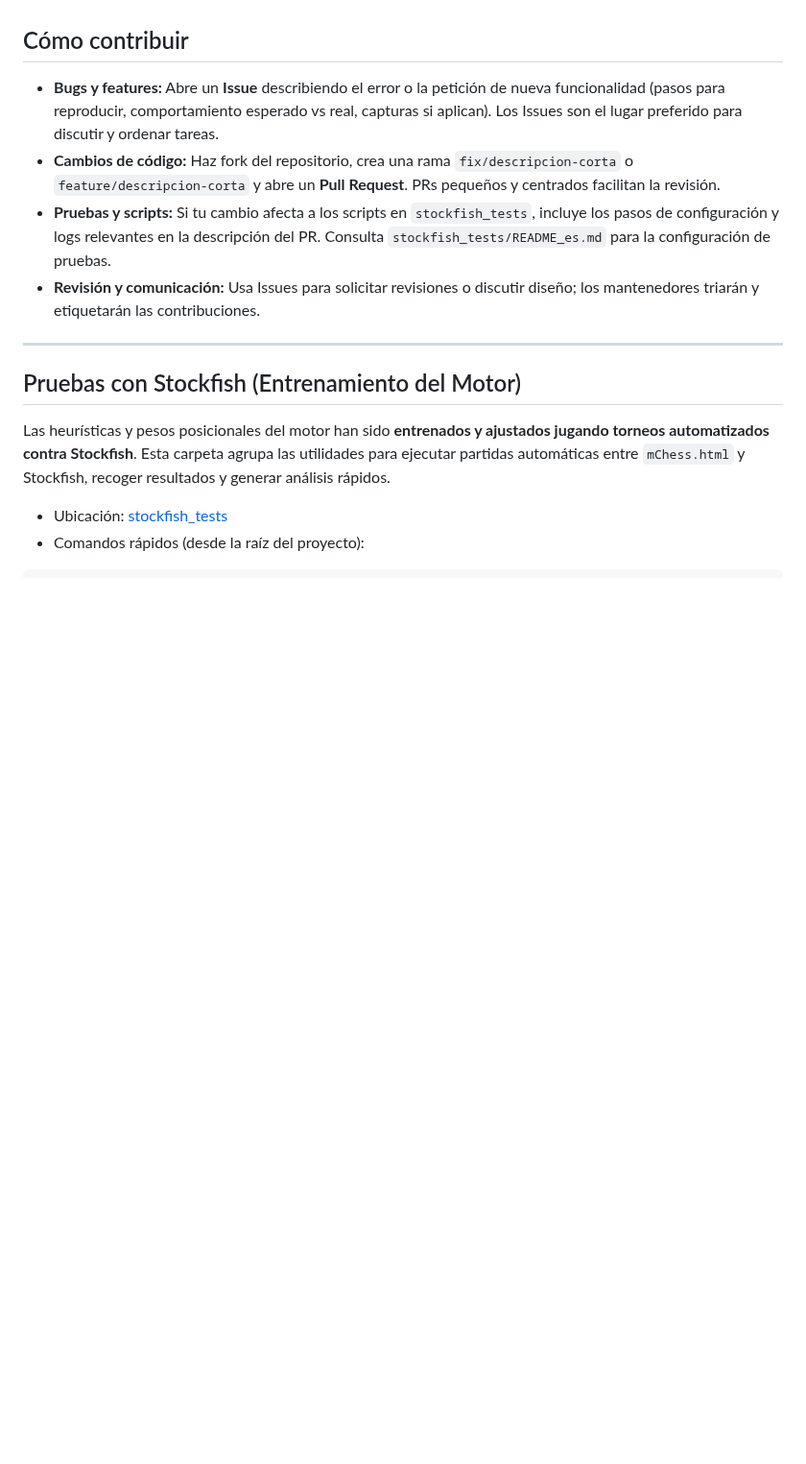
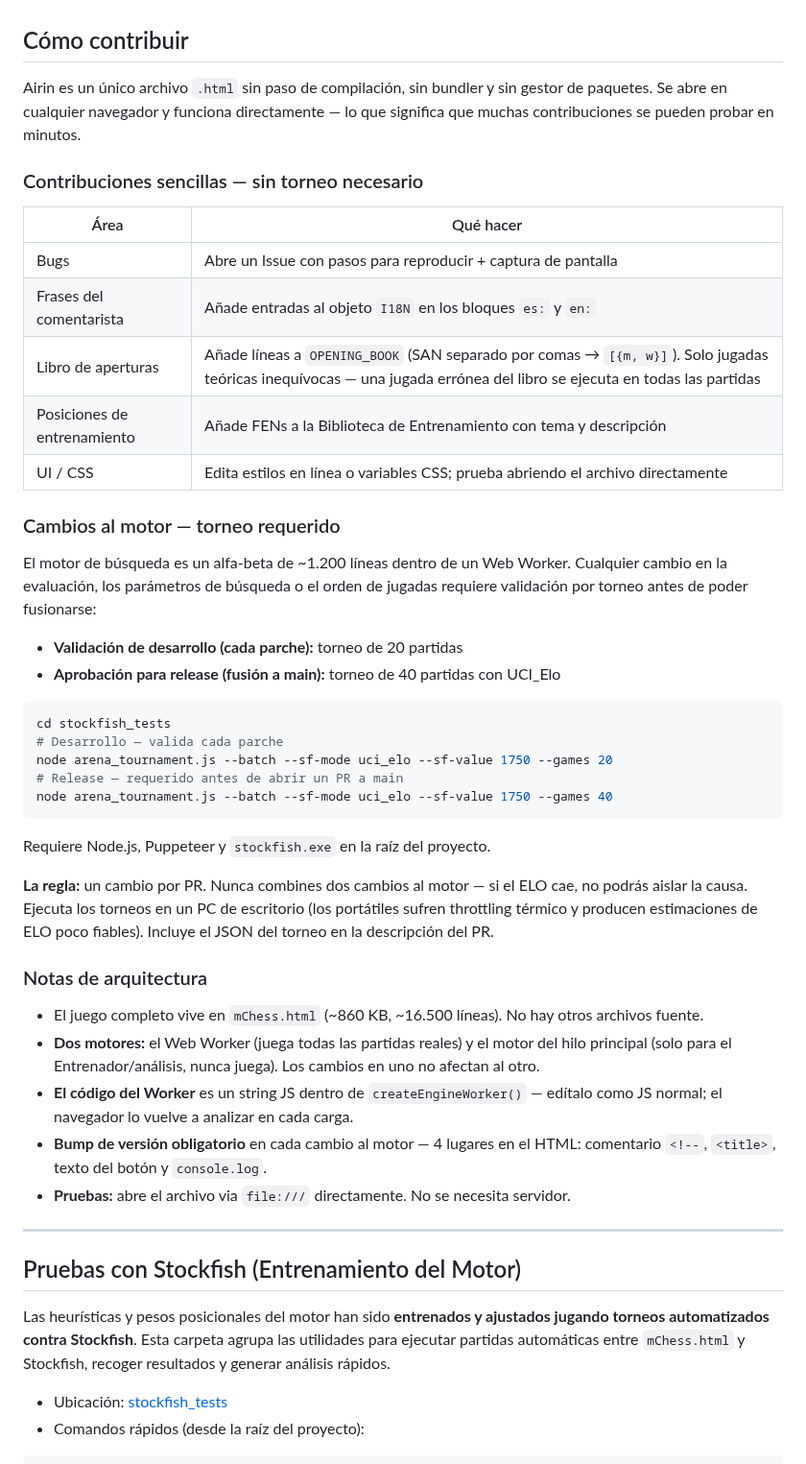
Before and after one commit to vafran/mchess, a Markdown page: README_es.md, the part around the change. Shown at 96% size. Rendered like a GitHub page; blank space fills up the shorter version.

````diff
--- a/README_es.md
+++ b/README_es.md
@@ -574,10 +574,44 @@ Requiere ES2017+. Probado en Chrome 90+, Firefox 88+, Safari 14+.
 
 ## Cómo contribuir
 
-- **Bugs y features:** Abre un **Issue** describiendo el error o la petición de nueva funcionalidad (pasos para reproducir, comportamiento esperado vs real, capturas si aplican). Los Issues son el lugar preferido para discutir y ordenar tareas.
-- **Cambios de código:** Haz fork del repositorio, crea una rama `fix/descripcion-corta` o `feature/descripcion-corta` y abre un **Pull Request**. PRs pequeños y centrados facilitan la revisión.
-- **Pruebas y scripts:** Si tu cambio afecta a los scripts en `stockfish_tests`, incluye los pasos de configuración y logs relevantes en la descripción del PR. Consulta `stockfish_tests/README_es.md` para la configuración de pruebas.
-- **Revisión y comunicación:** Usa Issues para solicitar revisiones o discutir diseño; los mantenedores triarán y etiquetarán las contribuciones.
+Airin es un único archivo `.html` sin paso de compilación, sin bundler y sin gestor de paquetes. Se abre en cualquier navegador y funciona directamente — lo que significa que muchas contribuciones se pueden probar en minutos.
+
+### Contribuciones sencillas — sin torneo necesario
+
+| Área | Qué hacer |
+|---|---|
+| Bugs | Abre un Issue con pasos para reproducir + captura de pantalla |
+| Frases del comentarista | Añade entradas al objeto `I18N` en los bloques `es:` y `en:` |
+| Libro de aperturas | Añade líneas a `OPENING_BOOK` (SAN separado por comas → `[{m, w}]`). Solo jugadas teóricas inequívocas — una jugada errónea del libro se ejecuta en todas las partidas |
+| Posiciones de entrenamiento | Añade FENs a la Biblioteca de Entrenamiento con tema y descripción |
+| UI / CSS | Edita estilos en línea o variables CSS; prueba abriendo el archivo directamente |
+
+### Cambios al motor — torneo requerido
+
+El motor de búsqueda es un alfa-beta de ~1.200 líneas dentro de un Web Worker. Cualquier cambio en la evaluación, los parámetros de búsqueda o el orden de jugadas requiere validación por torneo antes de poder fusionarse:
+
+- **Validación de desarrollo (cada parche):** torneo de 20 partidas
+- **Aprobación para release (fusión a main):** torneo de 40 partidas con UCI_Elo
+
+```bash
+cd stockfish_tests
+# Desarrollo — valida cada parche
+node arena_tournament.js --batch --sf-mode uci_elo --sf-value 1750 --games 20
+# Release — requerido antes de abrir un PR a main
+node arena_tournament.js --batch --sf-mode uci_elo --sf-value 1750 --games 40
+```
+
+Requiere Node.js, Puppeteer y `stockfish.exe` en la raíz del proyecto.
+
+**La regla:** un cambio por PR. Nunca combines dos cambios al motor — si el ELO cae, no podrás aislar la causa. Ejecuta los torneos en un PC de escritorio (los portátiles sufren throttling térmico y producen estimaciones de ELO poco fiables). Incluye el JSON del torneo en la descripción del PR.
+
+### Notas de arquitectura
+
+- El juego completo vive en `mChess.html` (~860 KB, ~16.500 líneas). No hay otros archivos fuente.
+- **Dos motores:** el Web Worker (juega todas las partidas reales) y el motor del hilo principal (solo para el Entrenador/análisis, nunca juega). Los cambios en uno no afectan al otro.
+- **El código del Worker** es un string JS dentro de `createEngineWorker()` — edítalo como JS normal; el navegador lo vuelve a analizar en cada carga.
+- **Bump de versión obligatorio** en cada cambio al motor — 4 lugares en el HTML: comentario `<!--`, `<title>`, texto del botón y `console.log`.
+- **Pruebas:** abre el archivo via `file:///` directamente. No se necesita servidor.
 
 
 ---
````
Also changed, not shown: README.md (+38 -4 lines).
